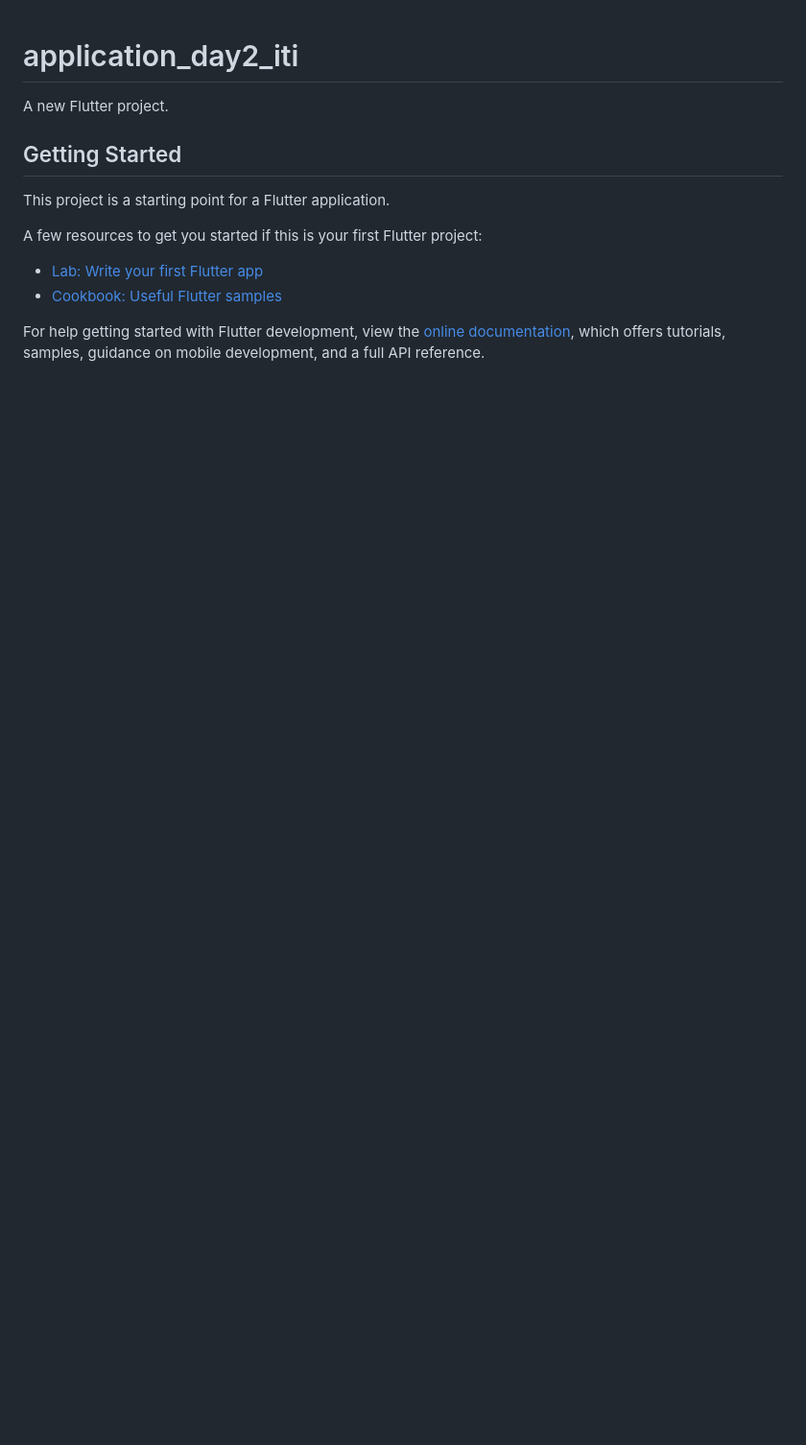
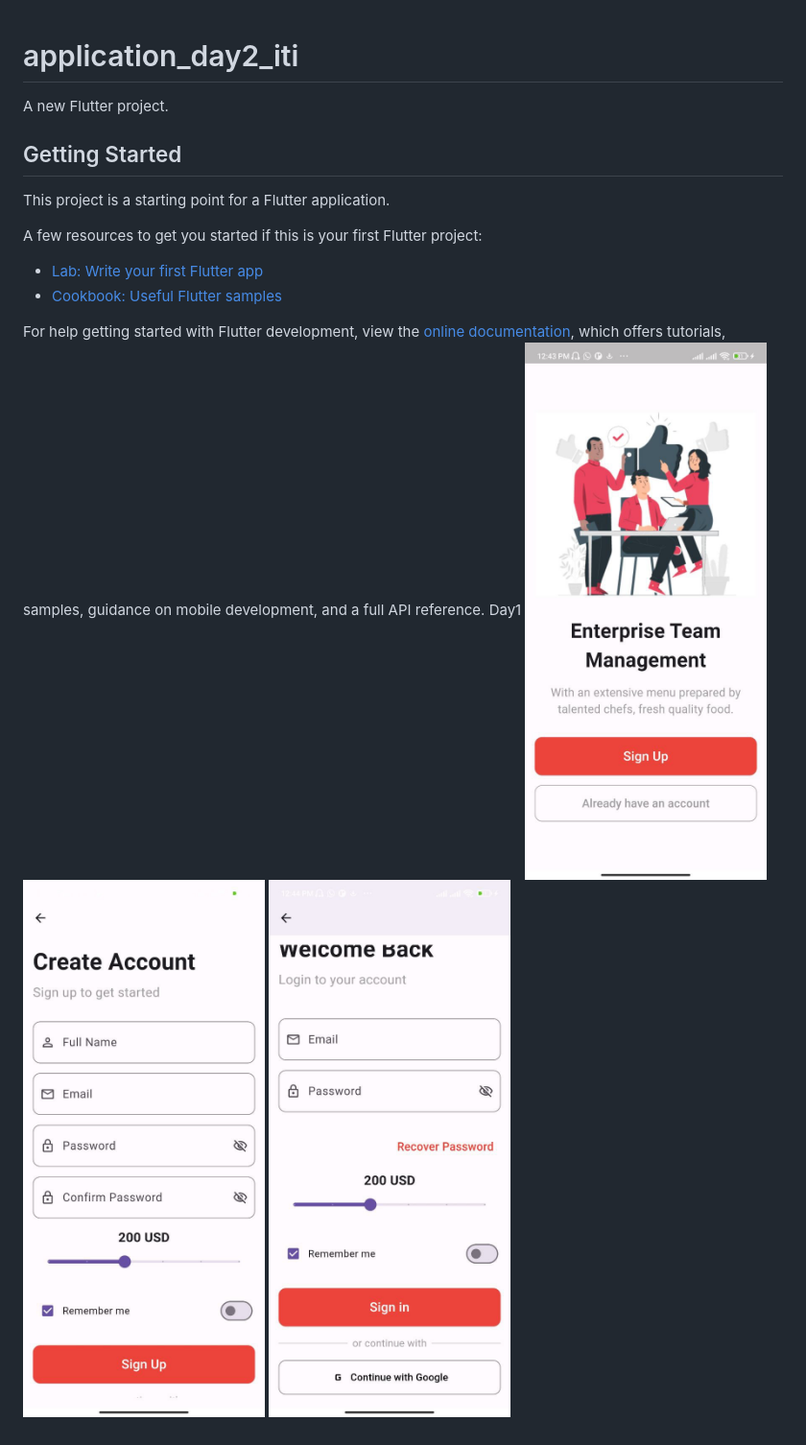
Before and after one commit to Marina59A/Task_Day2_ITI, a Markdown page: README.md, the part around the change. Shown: that part at 96% size. Drawn GitHub-style; pictures changed too: lib/assets/images/5796170632558397806.jpg (added), lib/assets/images/5796170632558397807.jpg (added), lib/assets/images/5796170632558397808.jpg (added); blank space fills up the shorter version.

```diff
--- a/README.md
+++ b/README.md
@@ -14,3 +14,7 @@ A few resources to get you started if this is your first Flutter project:
 For help getting started with Flutter development, view the
 [online documentation](https://docs.flutter.dev/), which offers tutorials,
 samples, guidance on mobile development, and a full API reference.
+Day1
+![ Screen1](lib/assets/images/5796170632558397806.jpg)
+![ Screen2](lib/assets/images/5796170632558397807.jpg)
+![ Screen3](lib/assets/images/5796170632558397808.jpg)
```
